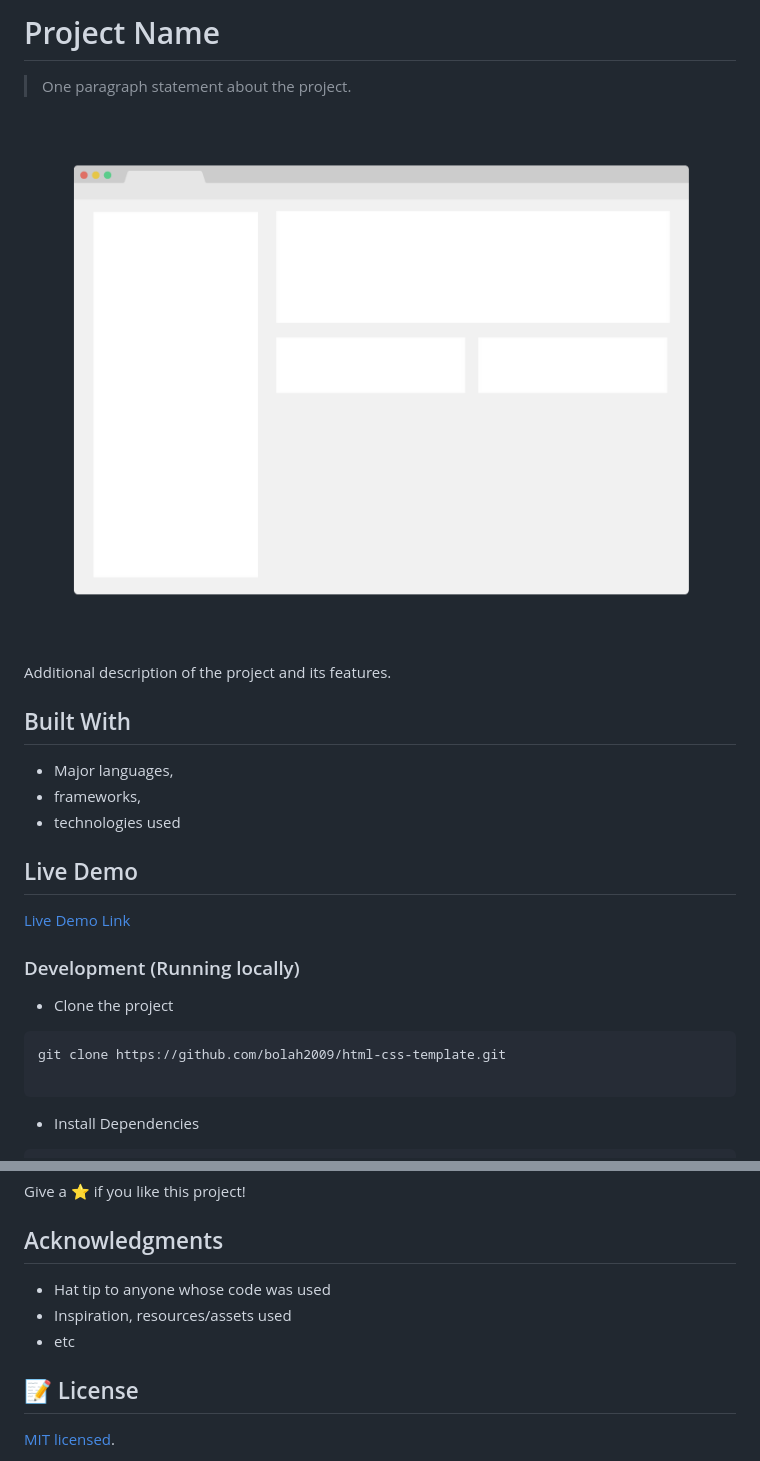
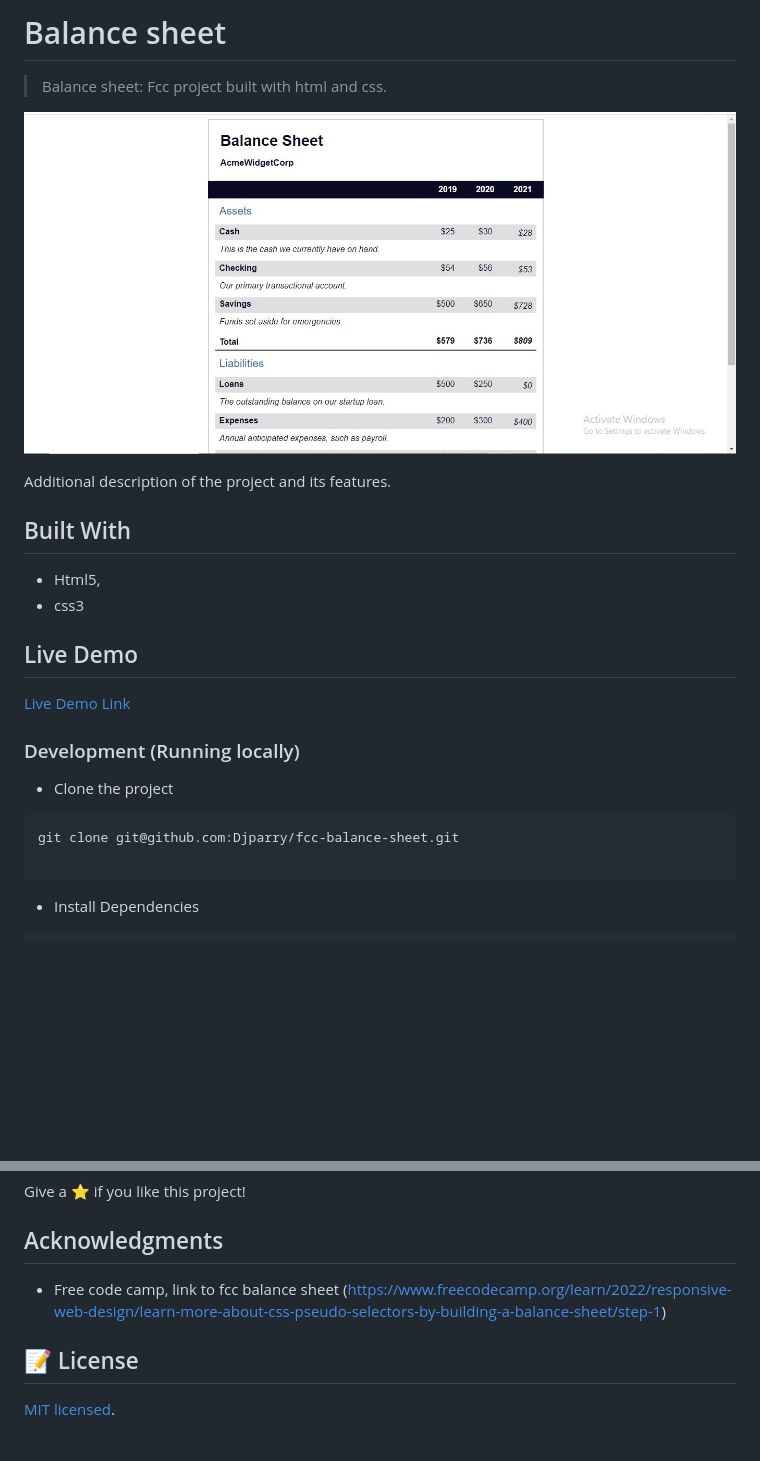
Before and after one commit to Djparry/fcc-balance-sheet, a Markdown page: README.md, 2 parts joined by grey strips. Rendered like a GitHub page; pictures changed too: app_screenshot.png; blank space fills up the shorter version.

Commit message:
Feat: add-balancesheet (#1)

````diff
--- a/README.md
+++ b/README.md
@@ -1,6 +1,6 @@
-# Project Name
+# Balance sheet
 
-> One paragraph statement about the project.
+> Balance sheet: Fcc project built with html and css.
 
 ![screenshot](./app_screenshot.png)
 
@@ -8,9 +8,8 @@ Additional description of the project and its features.
 
 ## Built With
 
-- Major languages,
-- frameworks,
-- technologies used
+- Html5,
+- css3
 
 ## Live Demo
 
@@ -21,7 +20,7 @@ Additional description of the project and its features.
 - Clone the project
 
 ```bash
-git clone https://github.com/bolah2009/html-css-template.git
+git clone git@github.com:Djparry/fcc-balance-sheet.git
 
 ```
 
@@ -93,9 +91,7 @@ Give a ⭐️ if you like this project!
 
 ## Acknowledgments
 
-- Hat tip to anyone whose code was used
-- Inspiration, resources/assets used
-- etc
+- Free code camp, link to fcc balance sheet (https://www.freecodecamp.org/learn/2022/responsive-web-design/learn-more-about-css-pseudo-selectors-by-building-a-balance-sheet/step-1)
 
 ## 📝 License
 
````
Also changed, not shown: other parts of README.md (+4 -5 lines), 3 other files.
